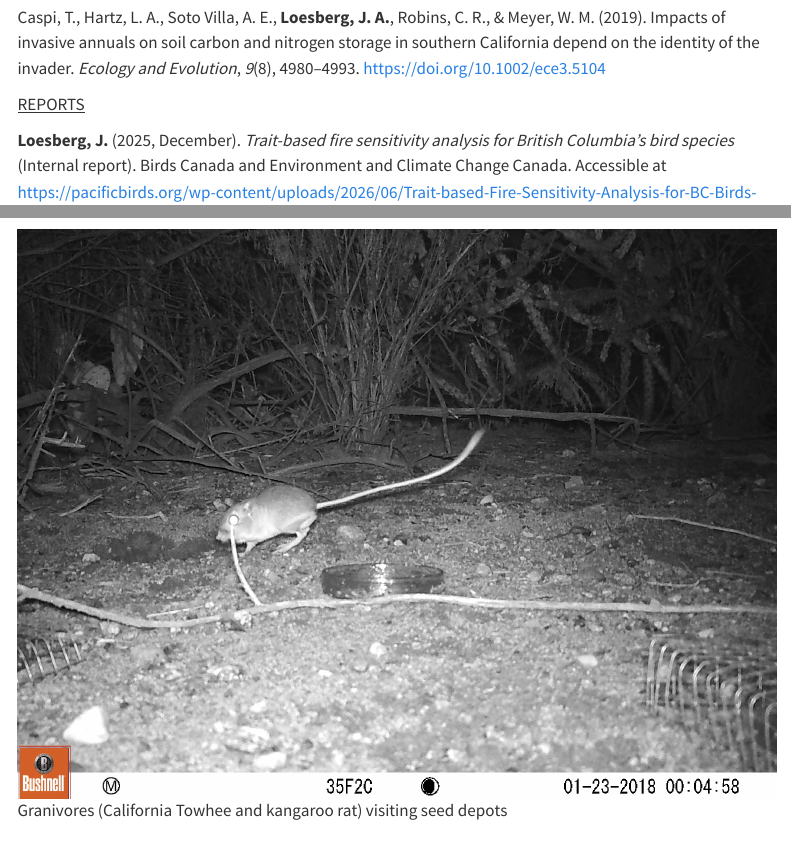
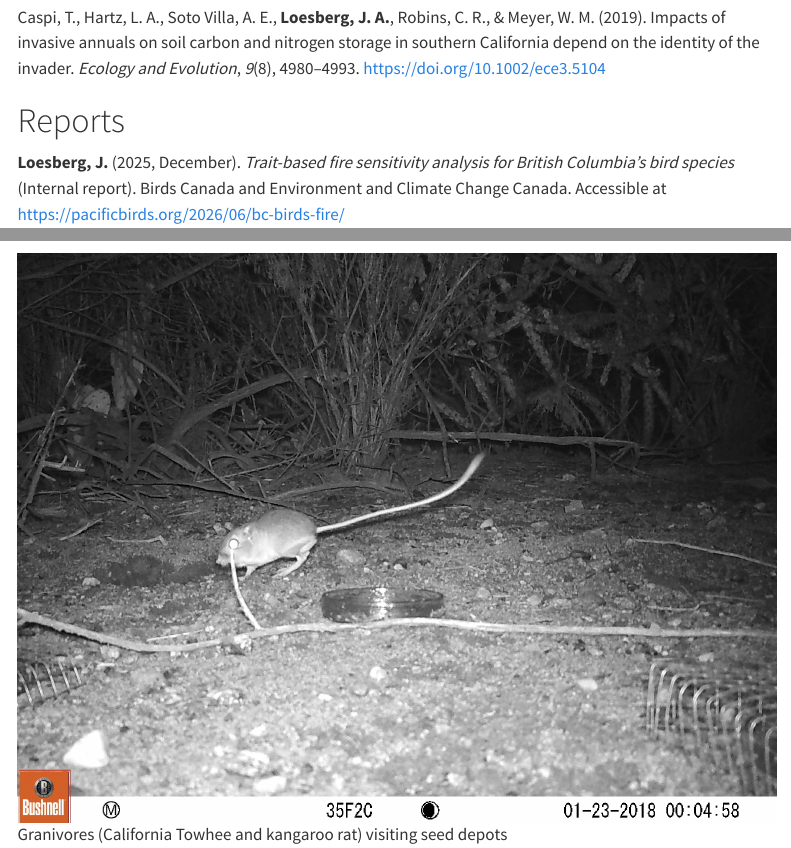
Before and after one commit to jloesberg/jloesberg.github.io, a Quarto document (cv.qmd): the page in a window 1100 px wide, from 1210 px down, and a second part further down, joined at a grey line. Rendered offline with R 4.5, knitr and Pandoc in place of Quarto, with nearby package versions; the code chunks are not run, so their results and figures are left out; menus at the side of the page are left out.

Commit message:
adding brite report

```diff
--- a/cv.qmd
+++ b/cv.qmd
@@ -38,9 +38,9 @@ Hesketh, A. V.\*, **Loesberg, J. A.**\*, Bledsoe, E. K., Karst, J., & Macdonald,
 
 Caspi, T., Hartz, L. A., Soto Villa, A. E., **Loesberg, J. A.**, Robins, C. R., & Meyer, W. M. (2019). Impacts of invasive annuals on soil carbon and nitrogen storage in southern California depend on the identity of the invader. *Ecology and Evolution*, *9*(8), 4980–4993. <https://doi.org/10.1002/ece3.5104>
 
-[REPORTS]{.underline}
+# Reports
 
-**Loesberg, J.** (2025, December). *Trait-based fire sensitivity analysis for British Columbia’s bird species* (Internal report). Birds Canada and Environment and Climate Change Canada. Accessible at   <https://pacificbirds.org/wp-content/uploads/2026/06/Trait-based-Fire-Sensitivity-Analysis-for-BC-Birds-Loesberg-2025.pdf>
+**Loesberg, J.** (2025, December). *Trait-based fire sensitivity analysis for British Columbia’s bird species* (Internal report). Birds Canada and Environment and Climate Change Canada. Accessible at <https://pacificbirds.org/2026/06/bc-birds-fire/>
 
 **Loesberg, J.** (2025, August). *Surveys of invasive plant spread across elevational gradients in the Coast and Interior Mountains of British Columbia*. Surveys publicly available at   <https://inaturalist.ca/projects/mountain-invasions>
 
```
Also changed, not shown: docs/search.json, 6 other files.
